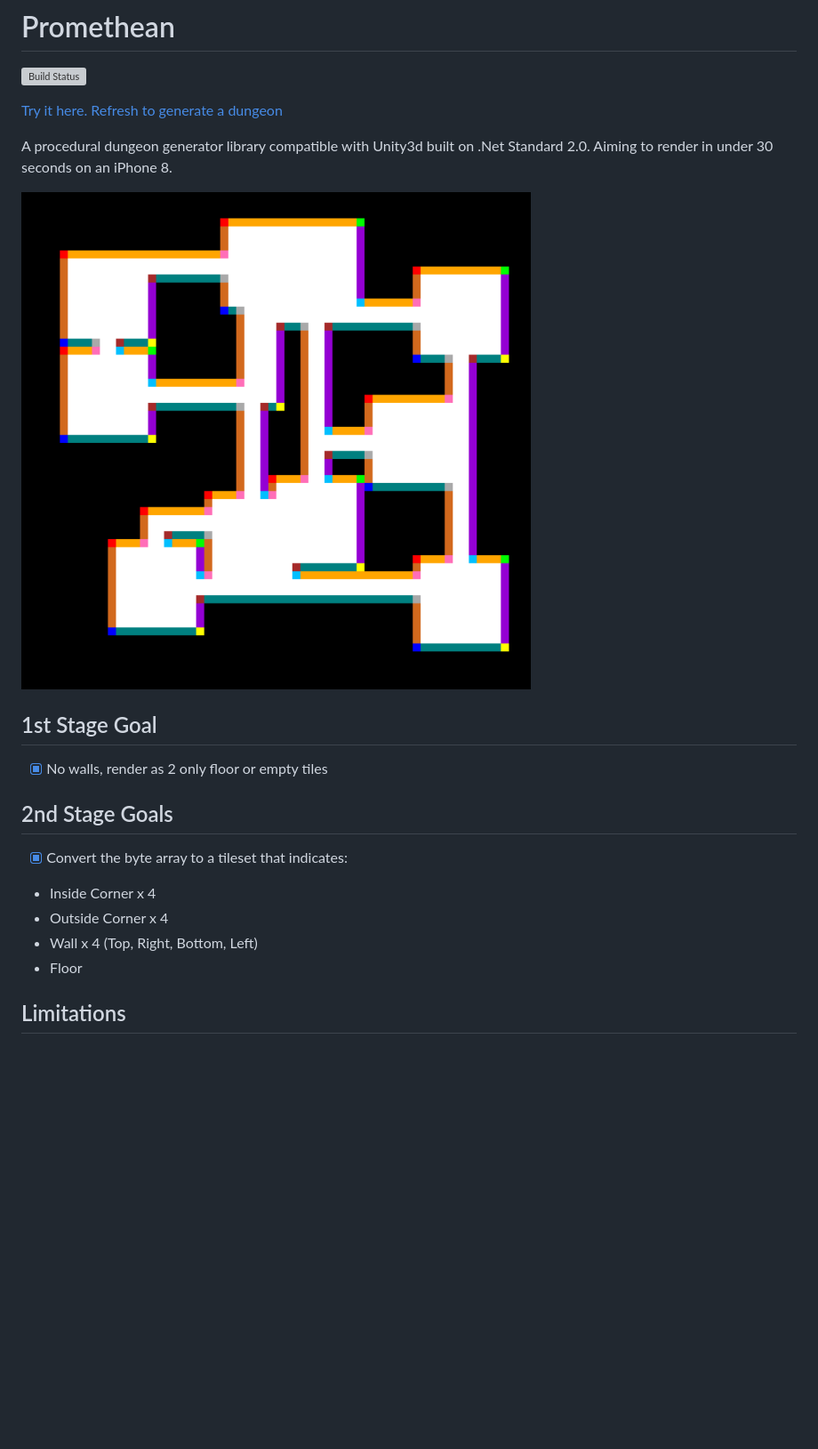
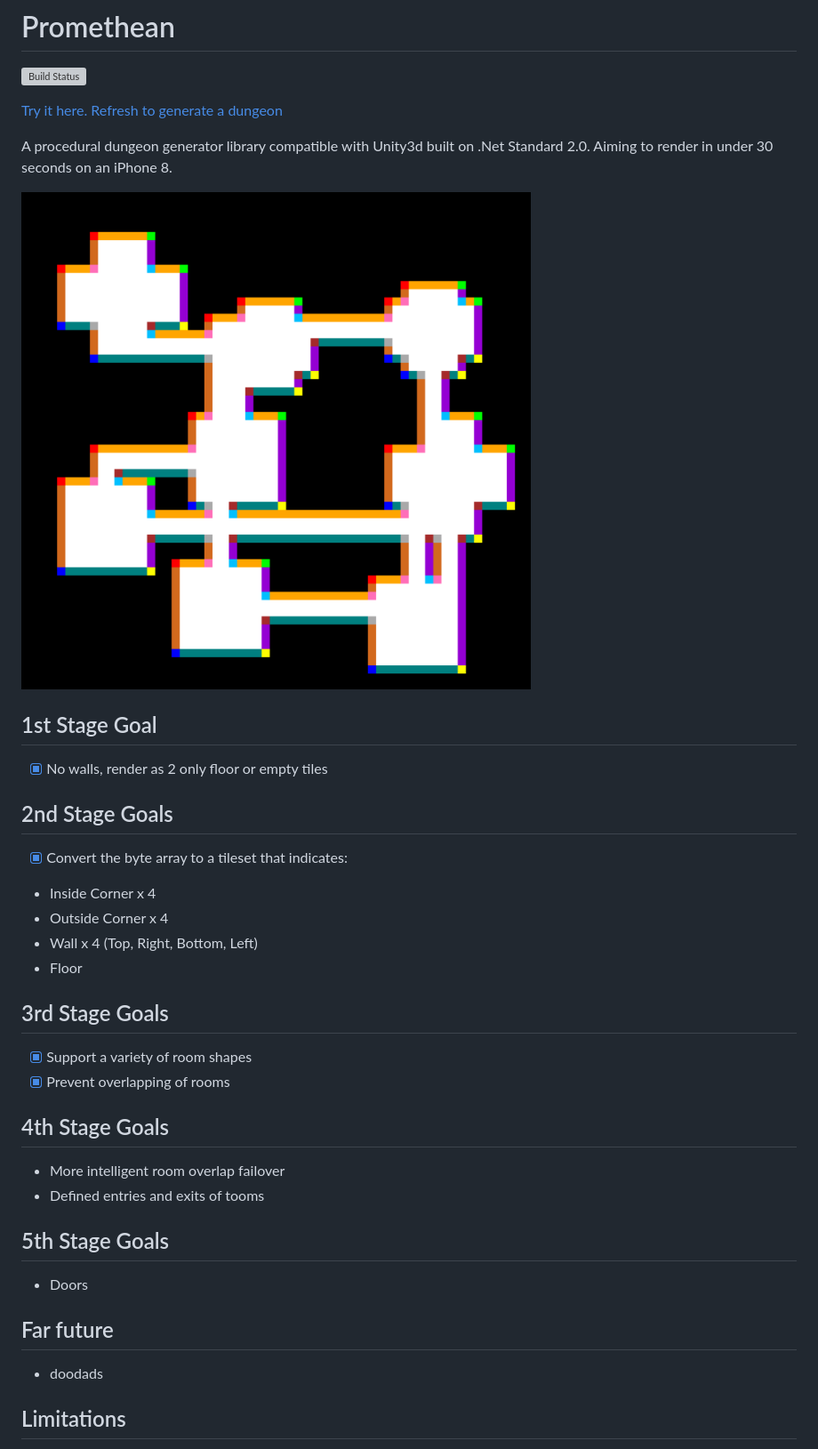
Before and after one commit to valantonini/Promethean, a Markdown page: README.md, the part around the change. Shown: that part at 89% size. Rendered like a GitHub page; pictures changed too: Examples/Example.png; blank space fills up the shorter version; grey boxes are pictures that could not be loaded.

Commit message:
- updated example and readme

```diff
--- a/README.md
+++ b/README.md
@@ -19,6 +19,20 @@ A procedural dungeon generator library compatible with Unity3d built on .Net Sta
 - Wall x 4 (Top, Right, Bottom, Left)
 - Floor
 
+## 3rd Stage Goals
+- [x] Support a variety of room shapes
+- [x] Prevent overlapping of rooms
+
+## 4th Stage Goals
+- More intelligent room overlap failover
+- Defined entries and exits of tooms
+
+## 5th Stage Goals
+- Doors
+
+## Far future
+- doodads
+
 ## Limitations
 - Square tiles
 - No diagonals
```
Also changed, not shown: 1 other file.
